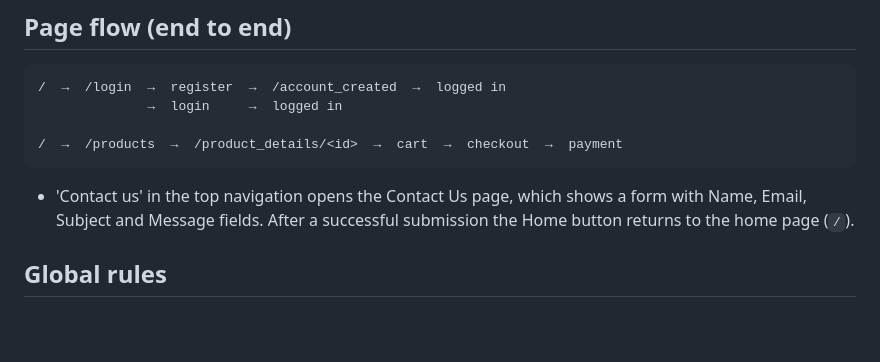
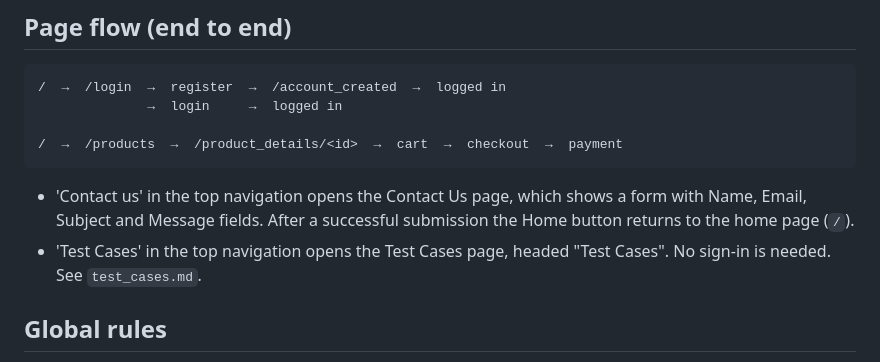
Before and after one commit to rajiniottesting-coder/multi-agent-test-automation, a Markdown page: prompts/app_context/core.md, the part around the change. GitHub-like rendering; blank space fills up the shorter version.

Commit message:
docs(context): notes from SCRUM-293 in prompts/app_context/core.md

```diff
--- a/prompts/app_context/core.md
+++ b/prompts/app_context/core.md
@@ -132,6 +132,7 @@ SHOWN, not what it says.
     /  →  /products  →  /product_details/<id>  →  cart  →  checkout  →  payment
 
 - 'Contact us' in the top navigation opens the Contact Us page, which shows a form with Name, Email, Subject and Message fields. After a successful submission the Home button returns to the home page (`/`).
+- 'Test Cases' in the top navigation opens the Test Cases page, headed "Test Cases". No sign-in is needed. See `test_cases.md`.
 
 ## Global rules
 
```
